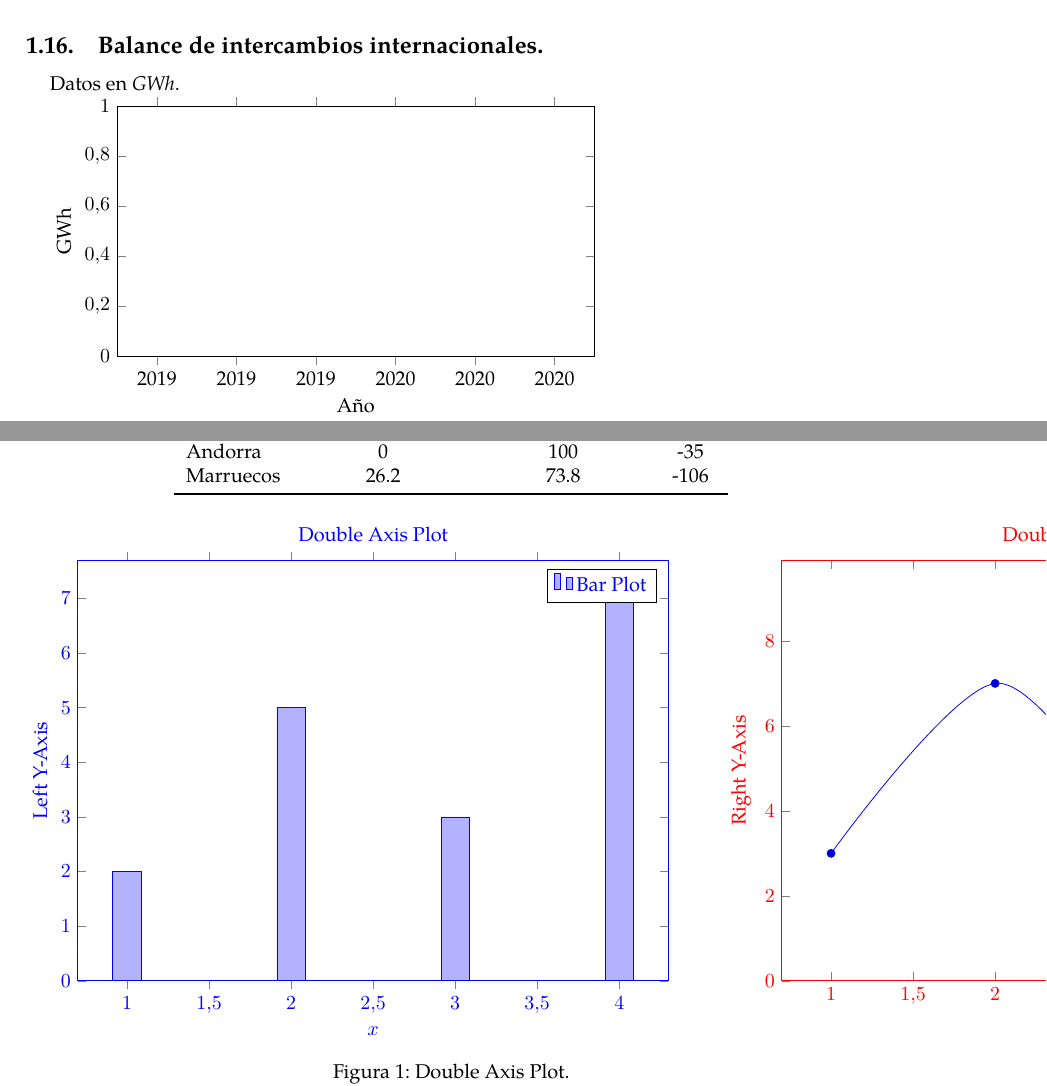
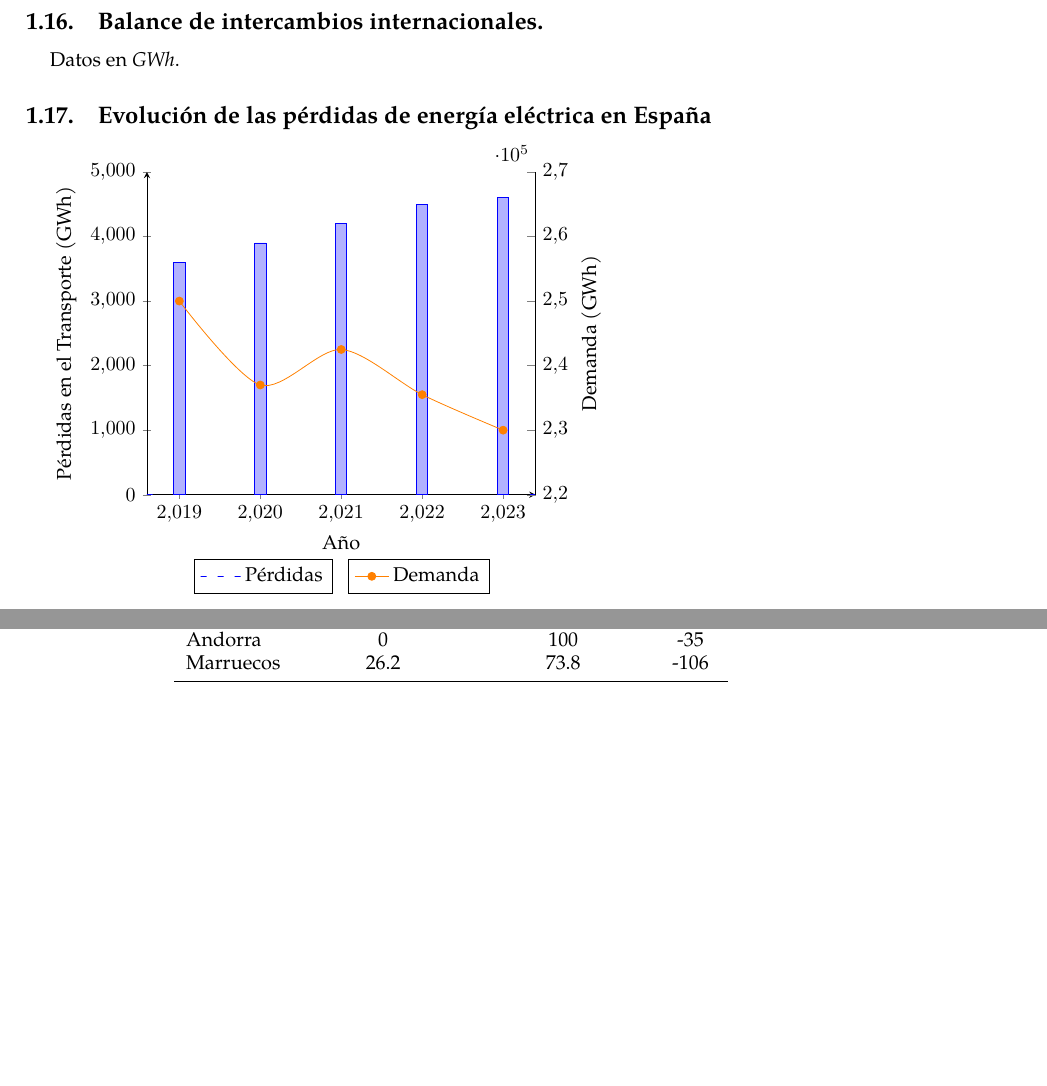
Before and after one commit to Vegely/apuntesCuarto, a LaTeX document (Diseño de Centrales Eléctricas/centralesMain.tex, which reads Diseño de Centrales Eléctricas/temas/tema1.tex): two parts of pages 12 and 13 of 13, joined at a grey line, cut so that both start at the same text, the shorter picture padded with empty space. Compiled offline with pdfLaTeX.

Commit message:
acabar tabla

```diff
--- a/Diseño de Centrales Eléctricas/temas/tema1.tex
+++ b/Diseño de Centrales Eléctricas/temas/tema1.tex
@@ -687,92 +687,47 @@
 				\end{tabular}
 			\end{table}
 
+		\subsection{Evolución de las pérdidas de energía eléctrica en España}
 			\begin{tikzpicture}
 				\begin{axis}[
-					width=10cm,
-					height=6cm,
 					xlabel={Año},
-					ylabel={GWh},
+					ylabel={Pérdidas en el Transporte (GWh)},
+					axis lines=left,
 					ymin=0,
 					ymax=5000,
-					ytick={0,1000,2000,3000,4000,5000},
-					xtick=data,
-					symbolic x coords={2019,2020,2021,2022,2023},
-					legend style={at={(0.5,-0.2)},anchor=north},
-					ybar,
-					bar width=10pt,
-					nodes near coords,
-					nodes near coords align={vertical},
-					every node near coord/.append style={font=\tiny},
-					restrict y to domain=-10:10, % Filtrar valores de y
+					legend style={at={(0.3,-0.2)}, anchor=north},
 					]
-					\addplot[fill = blue] coordinates {
-						(2019,4500)
-						(2020,4600)
-						(2021,4800)
-						(2022,4900)
-						(2023,4697)
+
+					% Datos en barras (azul)
+					\addplot[blue, ybar, bar width=0.2cm, fill=blue!30] coordinates {
+						(2018.6, 0)
+						(2019, 3600)
+						(2020, 3900)
+						(2021, 4200)
+						(2022, 4500)
+						(2023, 4600)
+						(2023.4, 0)
 					};
-					\addplot[orange,sharp plot,update limits=false] coordinates {
-						(2019,220000)
-						(2020,225000)
-						(2021,227000)
-						(2022,228000)
-						(2023,229527)
+					\addlegendentry{Pérdidas}
+				\end{axis}
+
+				\begin{axis}[
+					axis y line*=right,
+					ylabel={Demanda (GWh)},
+					ymin=220000,
+					ymax=270000,
+					hide x axis,
+					legend style={at={(0.7,-0.2)}, anchor=north},
+					]
+
+					% Datos en línea (naranja)
+					\addplot[orange, smooth, mark=*] coordinates {
+						(2019, 250000)
+						(2020, 237000)
+						(2021, 242500)
+						(2022, 235500)
+						(2023, 230000)
 					};
-					\legend{Pérdidas de transporte, Demanda}
+					\addlegendentry{Demanda}
 				\end{axis}
 			\end{tikzpicture}
-
-			\begin{figure}
-				\centering
-				\begin{tikzpicture}
-					\begin{groupplot}[
-						group style={
-							group size=2 by 1,
-							horizontal sep=2cm,
-						},
-						width=0.8\textwidth,
-						height=0.6\textwidth,
-						title={Double Axis Plot},
-						ymin=0,
-						]
-
-						% Bar Plot on the left y-axis
-						\nextgroupplot[
-						ybar,
-						blue,
-						fill=blue!30,
-						bar width=0.5cm,
-						xlabel={$x$},
-						ylabel={Left Y-Axis},
-						]
-						\addplot coordinates {
-							(1, 2)
-							(2, 5)
-							(3, 3)
-							(4, 7)
-						};
-						\addlegendentry{Bar Plot}
-
-						% Line Plot on the right y-axis
-						\nextgroupplot[
-						red,
-						mark=*,
-						smooth,
-						xlabel={$x$},
-						ylabel={Right Y-Axis},
-						]
-						\addplot coordinates {
-							(1, 3)
-							(2, 7)
-							(3, 4)
-							(4, 9)
-						};
-						\addlegendentry{Line Plot}
-
-					\end{groupplot}
-				\end{tikzpicture}
-				\caption{Double Axis Plot.}
-				\label{fig:double_axis_plot}
-			\end{figure}
```
Also changed, not shown: Diseño de Centrales Eléctricas/data.txt (added, +9 -0 lines), Diseño de Centrales Eléctricas/centralesMain.pdf.
